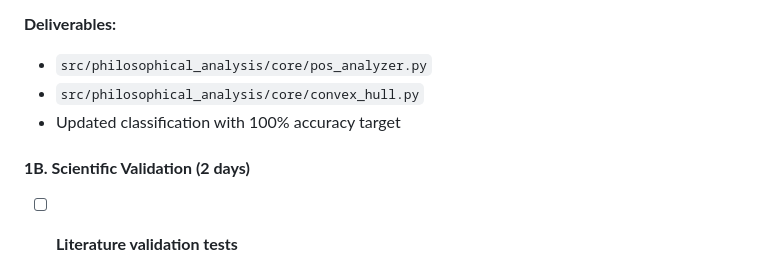
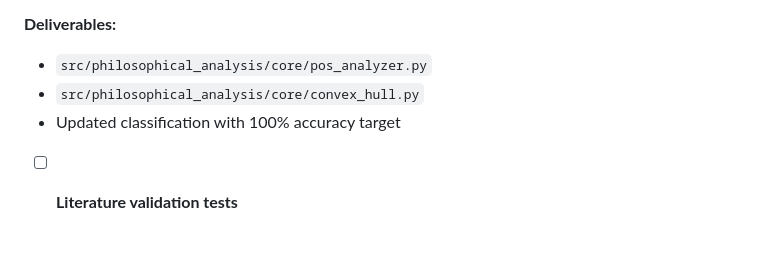
Before and after one commit to lucaspalomeque/phiilosophical-text-analysis, a Markdown page: ROADMAP.md, the part around the change printed below. Drawn GitHub-style; blank space fills up the shorter version.

```diff
--- a/ROADMAP.md
+++ b/ROADMAP.md
@@ -39,7 +39,6 @@
 - `src/philosophical_analysis/core/convex_hull.py`
 - Updated classification with 100% accuracy target
 
-#### **1B. Scientific Validation (2 days)**
 - [ ] **Literature validation tests**
   - Test on classic literature (as in original paper)
   - Implement "disorder" artificial text generation
```
Also changed, not shown: other parts of ROADMAP.md (+1 -0 lines).
